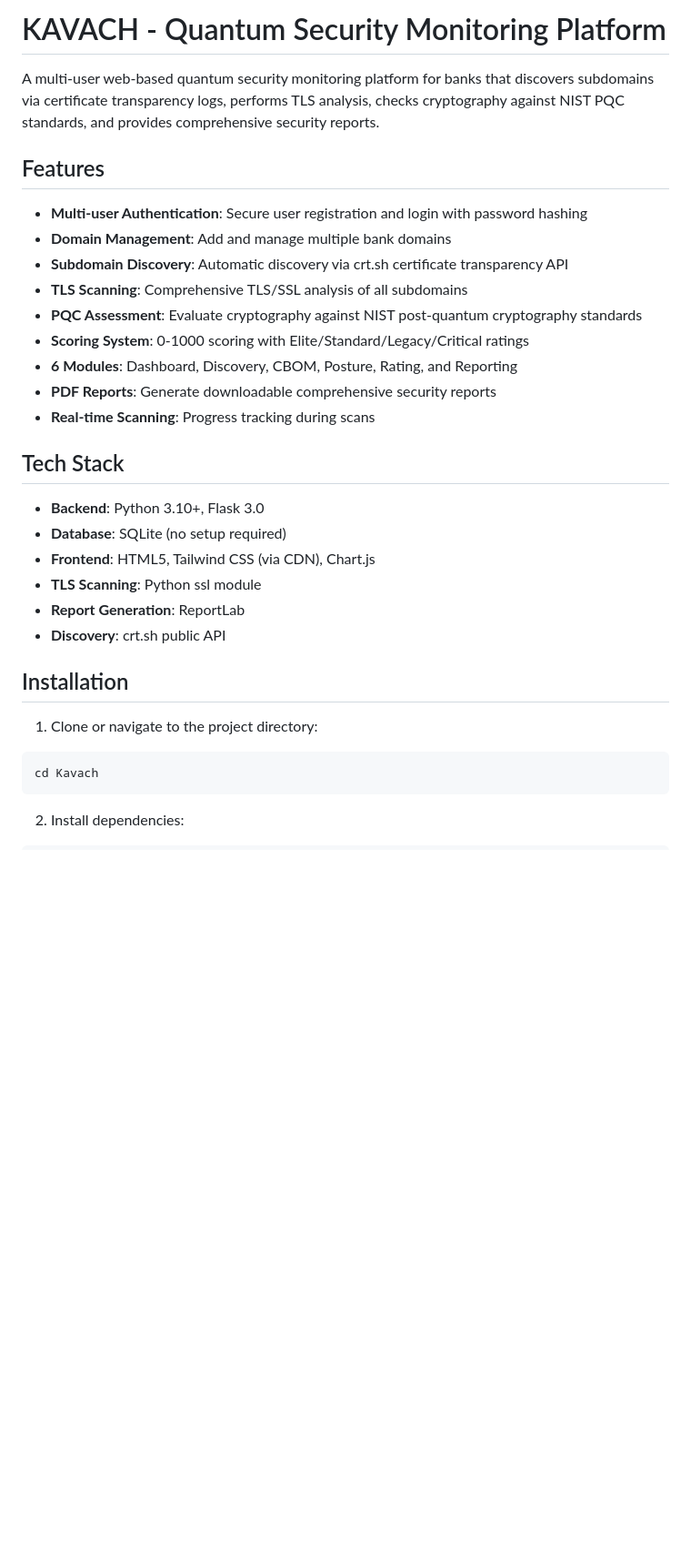
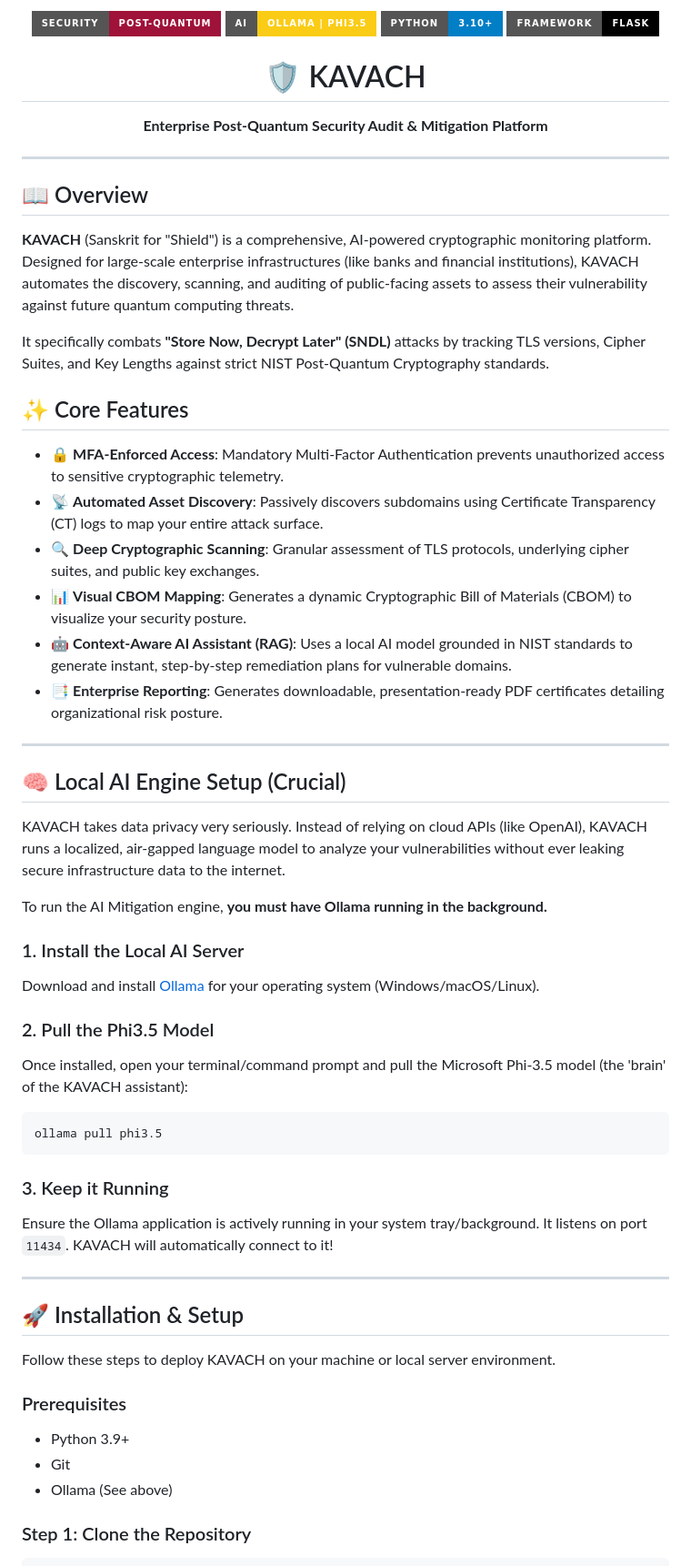
Before and after one commit to CodeByJatin/KAVACH, a Markdown page: README.md, the part around one of its changes. Shown at 91% size. Drawn GitHub-style; badges without logos; blank space fills up the shorter version.

````diff
--- a/README.md
+++ b/README.md
@@ -1,34 +1,60 @@
-# KAVACH - Quantum Security Monitoring Platform
+<div align="center">
+  <img src="https://img.shields.io/badge/Security-Post--Quantum-9f1239?style=for-the-badge" alt="Security" />
+  <img src="https://img.shields.io/badge/AI-Ollama%20%7C%20Phi3.5-facc15?style=for-the-badge" alt="AI Engine" />
+  <img src="https://img.shields.io/badge/Python-3.10+-blue?style=for-the-badge&logo=python&logoColor=white" alt="Python" />
+  <img src="https://img.shields.io/badge/Framework-Flask-black?style=for-the-badge&logo=flask&logoColor=white" alt="Flask" />
 
-A multi-user web-based quantum security monitoring platform for banks that discovers subdomains via certificate transparency logs, performs TLS analysis, checks cryptography against NIST PQC standards, and provides comprehensive security reports.
+  <h1>🛡️ KAVACH</h1>
+  <p><strong>Enterprise Post-Quantum Security Audit & Mitigation Platform</strong></p>
+</div>
 
-## Features
+---
 
-- **Multi-user Authentication**: Secure user registration and login with password hashing
-- **Domain Management**: Add and manage multiple bank domains
-- **Subdomain Discovery**: Automatic discovery via crt.sh certificate transparency API
-- **TLS Scanning**: Comprehensive TLS/SSL analysis of all subdomains
-- **PQC Assessment**: Evaluate cryptography against NIST post-quantum cryptography standards
-- **Scoring System**: 0-1000 scoring with Elite/Standard/Legacy/Critical ratings
-- **6 Modules**: Dashboard, Discovery, CBOM, Posture, Rating, and Reporting
-- **PDF Reports**: Generate downloadable comprehensive security reports
-- **Real-time Scanning**: Progress tracking during scans
+## 📖 Overview
 
-## Tech Stack
+**KAVACH** (Sanskrit for "Shield") is a comprehensive, AI-powered cryptographic monitoring platform. Designed for large-scale enterprise infrastructures (like banks and financial institutions), KAVACH automates the discovery, scanning, and auditing of public-facing assets to assess their vulnerability against future quantum computing threats.
 
-- **Backend**: Python 3.10+, Flask 3.0
-- **Database**: SQLite (no setup required)
-- **Frontend**: HTML5, Tailwind CSS (via CDN), Chart.js
-- **TLS Scanning**: Python ssl module
-- **Report Generation**: ReportLab
-- **Discovery**: crt.sh public API
+It specifically combats **"Store Now, Decrypt Later" (SNDL)** attacks by tracking TLS versions, Cipher Suites, and Key Lengths against strict NIST Post-Quantum Cryptography standards.
 
-## Installation
+## ✨ Core Features
 
-1. Clone or navigate to the project directory:
+- 🔒 **MFA-Enforced Access**: Mandatory Multi-Factor Authentication prevents unauthorized access to sensitive cryptographic telemetry.
+- 📡 **Automated Asset Discovery**: Passively discovers subdomains using Certificate Transparency (CT) logs to map your entire attack surface.
+- 🔍 **Deep Cryptographic Scanning**: Granular assessment of TLS protocols, underlying cipher suites, and public key exchanges.
+- 📊 **Visual CBOM Mapping**: Generates a dynamic Cryptographic Bill of Materials (CBOM) to visualize your security posture.
+- 🤖 **Context-Aware AI Assistant (RAG)**: Uses a local AI model grounded in NIST standards to generate instant, step-by-step remediation plans for vulnerable domains.
+- 📑 **Enterprise Reporting**: Generates downloadable, presentation-ready PDF certificates detailing organizational risk posture.
+
+---
+
+## 🧠 Local AI Engine Setup (Crucial)
+
+KAVACH takes data privacy very seriously. Instead of relying on cloud APIs (like OpenAI), KAVACH runs a localized, air-gapped language model to analyze your vulnerabilities without ever leaking secure infrastructure data to the internet.
+
+To run the AI Mitigation engine, **you must have Ollama running in the background.**
+
+### 1. Install the Local AI Server
+Download and install [Ollama](https://ollama.com/) for your operating system (Windows/macOS/Linux).
+
+### 2. Pull the Phi3.5 Model
+Once installed, open your terminal/command prompt and pull the Microsoft Phi-3.5 model (the 'brain' of the KAVACH assistant):
 ```bash
-cd Kavach
+ollama pull phi3.5
 ```
 
-2. Install dependencies:
+### 3. Keep it Running
+Ensure the Ollama application is actively running in your system tray/background. It listens on port `11434`. KAVACH will automatically connect to it!
+
+---
+
+## 🚀 Installation & Setup
+
+Follow these steps to deploy KAVACH on your machine or local server environment.
+
+### Prerequisites
+- Python 3.9+
+- Git
+- Ollama (See above)
+
+### Step 1: Clone the Repository
 ```bash
````
Also changed, not shown: other parts of README.md (+47 -212 lines).
